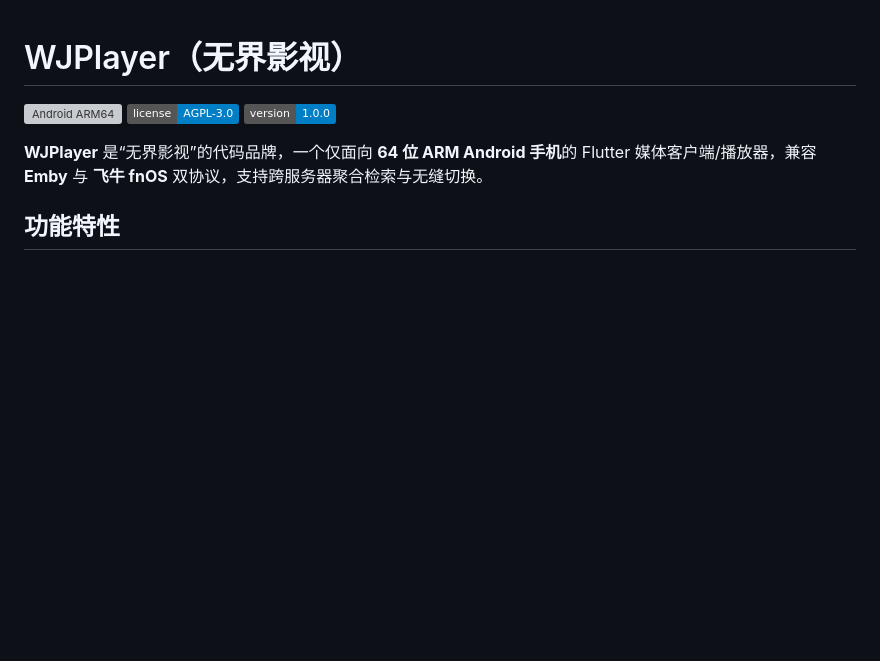
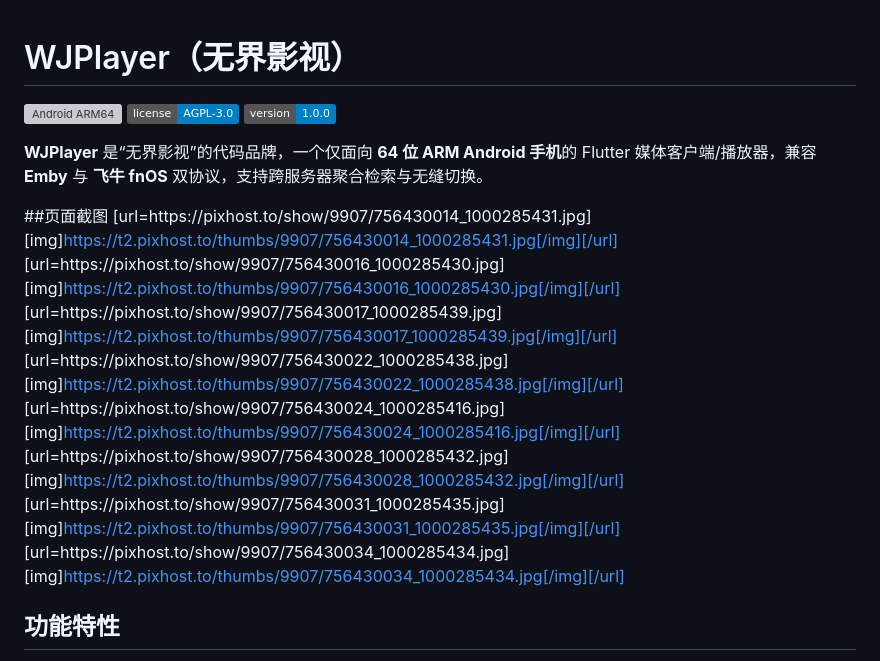
Before and after one commit to Maple-Ling/WJPlayer, a Markdown page: README.md, the part around the change. Rendered like a GitHub page; badges without logos; blank space fills up the shorter version; grey boxes are pictures that could not be loaded.

```diff
--- a/README.md
+++ b/README.md
@@ -5,6 +5,9 @@
 ![Version: 1.0.0](https://img.shields.io/badge/version-1.0.0-blue)
 
 **WJPlayer** 是“无界影视”的代码品牌，一个仅面向 **64 位 ARM Android 手机**的 Flutter 媒体客户端/播放器，兼容 **Emby** 与 **飞牛 fnOS** 双协议，支持跨服务器聚合检索与无缝切换。
+
+##页面截图
+[url=https://pixhost.to/show/9907/756430014_1000285431.jpg][img]https://t2.pixhost.to/thumbs/9907/756430014_1000285431.jpg[/img][/url] [url=https://pixhost.to/show/9907/756430016_1000285430.jpg][img]https://t2.pixhost.to/thumbs/9907/756430016_1000285430.jpg[/img][/url] [url=https://pixhost.to/show/9907/756430017_1000285439.jpg][img]https://t2.pixhost.to/thumbs/9907/756430017_1000285439.jpg[/img][/url] [url=https://pixhost.to/show/9907/756430022_1000285438.jpg][img]https://t2.pixhost.to/thumbs/9907/756430022_1000285438.jpg[/img][/url] [url=https://pixhost.to/show/9907/756430024_1000285416.jpg][img]https://t2.pixhost.to/thumbs/9907/756430024_1000285416.jpg[/img][/url] [url=https://pixhost.to/show/9907/756430028_1000285432.jpg][img]https://t2.pixhost.to/thumbs/9907/756430028_1000285432.jpg[/img][/url] [url=https://pixhost.to/show/9907/756430031_1000285435.jpg][img]https://t2.pixhost.to/thumbs/9907/756430031_1000285435.jpg[/img][/url] [url=https://pixhost.to/show/9907/756430034_1000285434.jpg][img]https://t2.pixhost.to/thumbs/9907/756430034_1000285434.jpg[/img][/url]
 
 ## 功能特性
 
```
